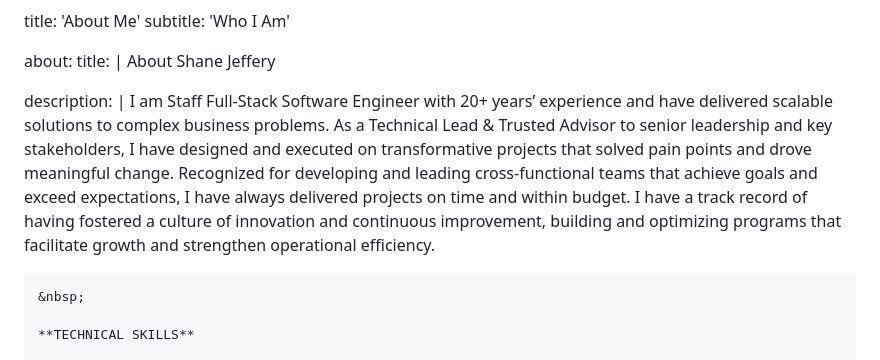
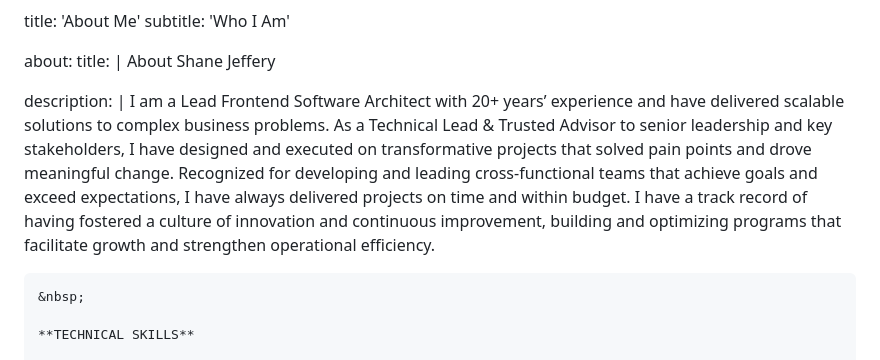
Before and after one commit to shaneajeffery/shane-jeffery.com, a Markdown page: src/content/about.md, the part around the change. Rendered like a GitHub page.

```diff
--- a/src/content/about.md
+++ b/src/content/about.md
@@ -7,7 +7,7 @@ about:
     About Shane Jeffery
 
   description: |
-    I am Staff Full-Stack Software Engineer with 20+ years’ experience and have delivered scalable solutions to complex business problems. As a Technical Lead & Trusted Advisor to senior leadership and key stakeholders, I have designed and executed on  transformative projects that solved pain points and drove meaningful change. Recognized for developing and leading cross-functional teams that achieve goals and exceed expectations, I have always delivered projects on time and within budget. I have a track record of having fostered a culture of innovation and continuous improvement, building and optimizing programs that facilitate growth and strengthen operational efficiency.
+    I am a Lead Frontend Software Architect with 20+ years’ experience and have delivered scalable solutions to complex business problems. As a Technical Lead & Trusted Advisor to senior leadership and key stakeholders, I have designed and executed on  transformative projects that solved pain points and drove meaningful change. Recognized for developing and leading cross-functional teams that achieve goals and exceed expectations, I have always delivered projects on time and within budget. I have a track record of having fostered a culture of innovation and continuous improvement, building and optimizing programs that facilitate growth and strengthen operational efficiency.
 
     &nbsp;
 
```
